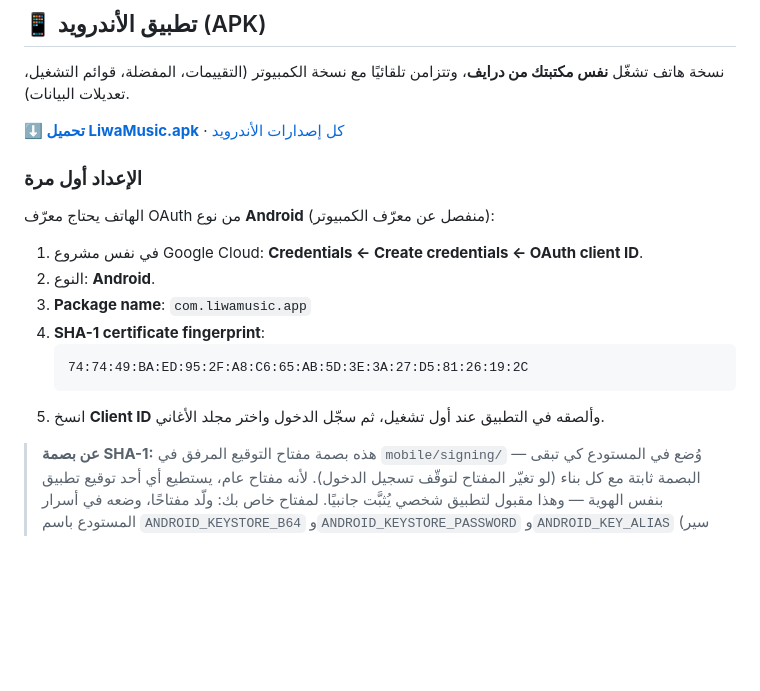
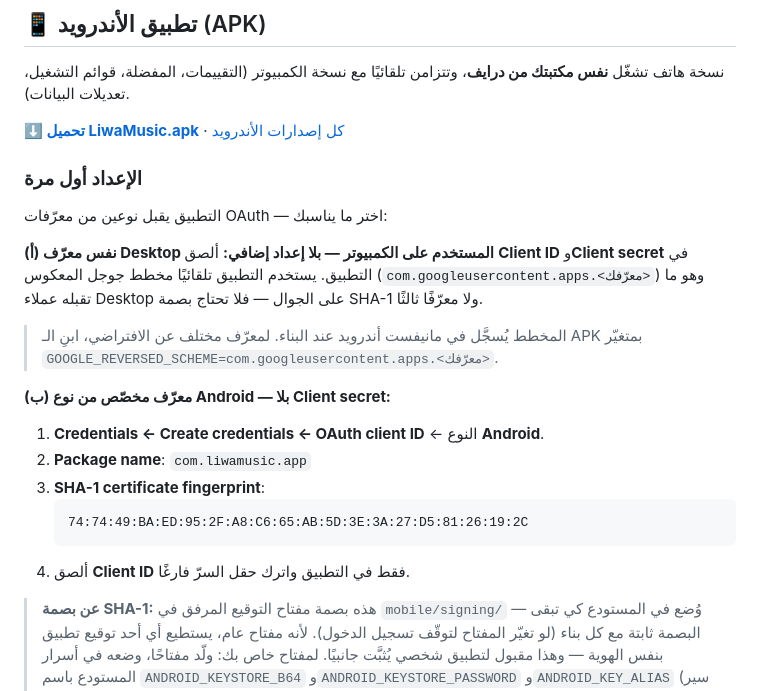
Before and after one commit to almarar88/liwamusic, a Markdown page: README.md, the part around one of its changes. Drawn GitHub-style; blank space fills up the shorter version.

Commit message:
توثيق: تطبيق الهاتف يقبل معرّف Desktop أو Android
خياران واضحان في الدليل: نفس معرّف الكمبيوتر عبر المخطط المعكوس (بلا SHA-1)،
أو معرّف Android مخصّص (بلا Client secret)، وتحديث رابط تحميل الـ APK.

Co-Authored-By: Claude Opus 5 <noreply@anthropic.com>
Claude-Session: https://claude.ai/code/session_017ktmR1jeC9WS2wic7y9EVb

````diff
--- a/README.md
+++ b/README.md
@@ -80,16 +80,25 @@
 
 ### الإعداد أول مرة
 
-الهاتف يحتاج معرّف OAuth من نوع **Android** (منفصل عن معرّف الكمبيوتر):
+التطبيق يقبل نوعين من معرّفات OAuth — اختر ما يناسبك:
 
-1. في نفس مشروع Google Cloud: **Credentials ← Create credentials ← OAuth client ID**.
-2. النوع: **Android**.
-3. **Package name**: `com.liwamusic.app`
-4. **SHA-1 certificate fingerprint**:
+**(أ) نفس معرّف Desktop المستخدم على الكمبيوتر — بلا إعداد إضافي:**
+ألصق **Client ID** و**Client secret** في التطبيق. يستخدم التطبيق تلقائيًا مخطط
+جوجل المعكوس (`com.googleusercontent.apps.<معرّفك>`) وهو ما تقبله عملاء Desktop
+على الجوال — فلا تحتاج بصمة SHA-1 ولا معرّفًا ثالثًا.
+
+> المخطط يُسجَّل في مانيفست أندرويد عند البناء. لمعرّف مختلف عن الافتراضي، ابنِ
+> الـ APK بمتغيّر `GOOGLE_REVERSED_SCHEME=com.googleusercontent.apps.<معرّفك>`.
+
+**(ب) معرّف مخصّص من نوع Android — بلا Client secret:**
+
+1. **Credentials ← Create credentials ← OAuth client ID** ← النوع **Android**.
+2. **Package name**: `com.liwamusic.app`
+3. **SHA-1 certificate fingerprint**:
    ```
    74:74:49:BA:ED:95:2F:A8:C6:65:AB:5D:3E:3A:27:D5:81:26:19:2C
    ```
-5. انسخ **Client ID** وألصقه في التطبيق عند أول تشغيل، ثم سجّل الدخول واختر مجلد الأغاني.
+4. ألصق **Client ID** فقط في التطبيق واترك حقل السرّ فارغًا.
 
 > **عن بصمة SHA-1:** هذه بصمة مفتاح التوقيع المرفق في `mobile/signing/` — وُضع في
 > المستودع كي تبقى البصمة ثابتة مع كل بناء (لو تغيّر المفتاح لتوقّف تسجيل الدخول).
````
Also changed, not shown: other parts of README.md (+1 -1 lines).
